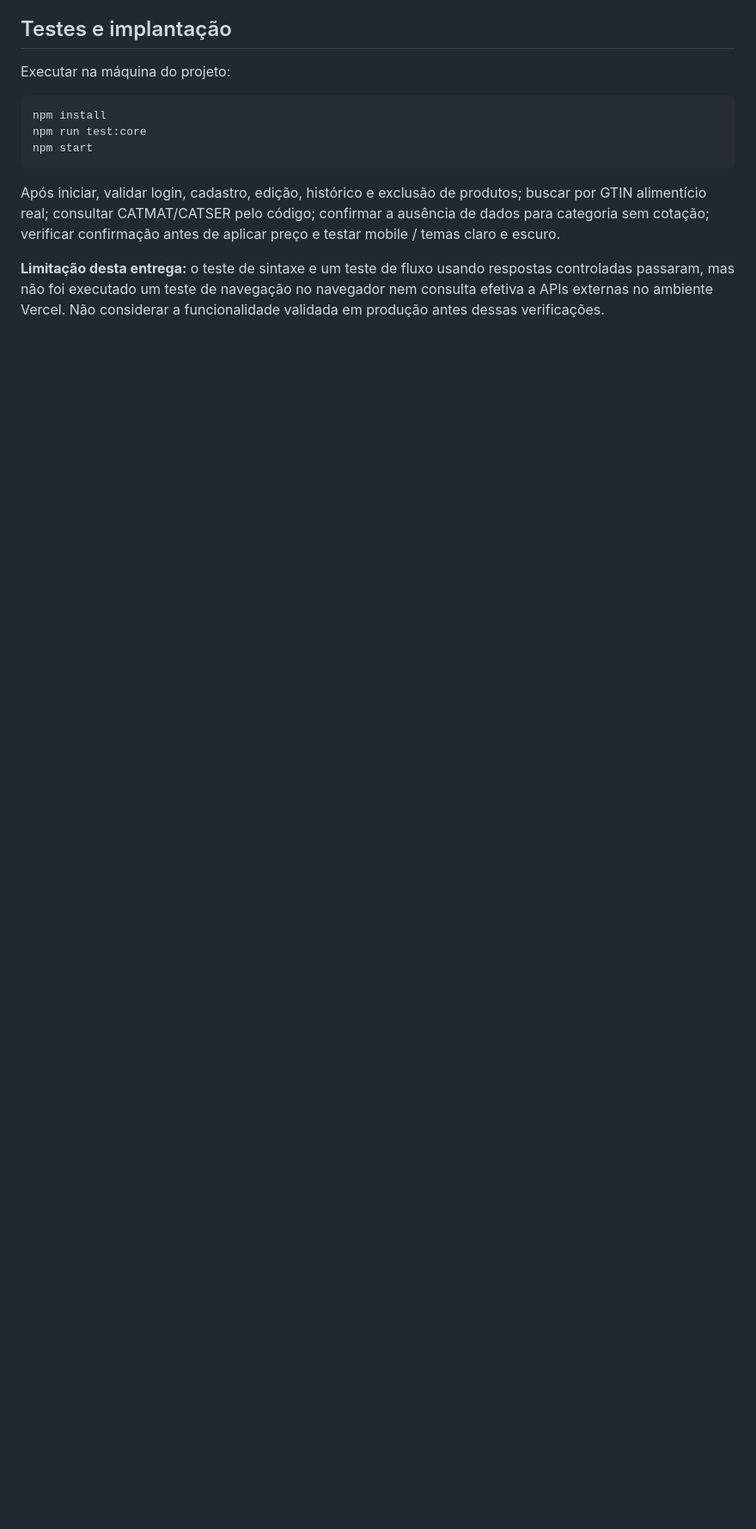
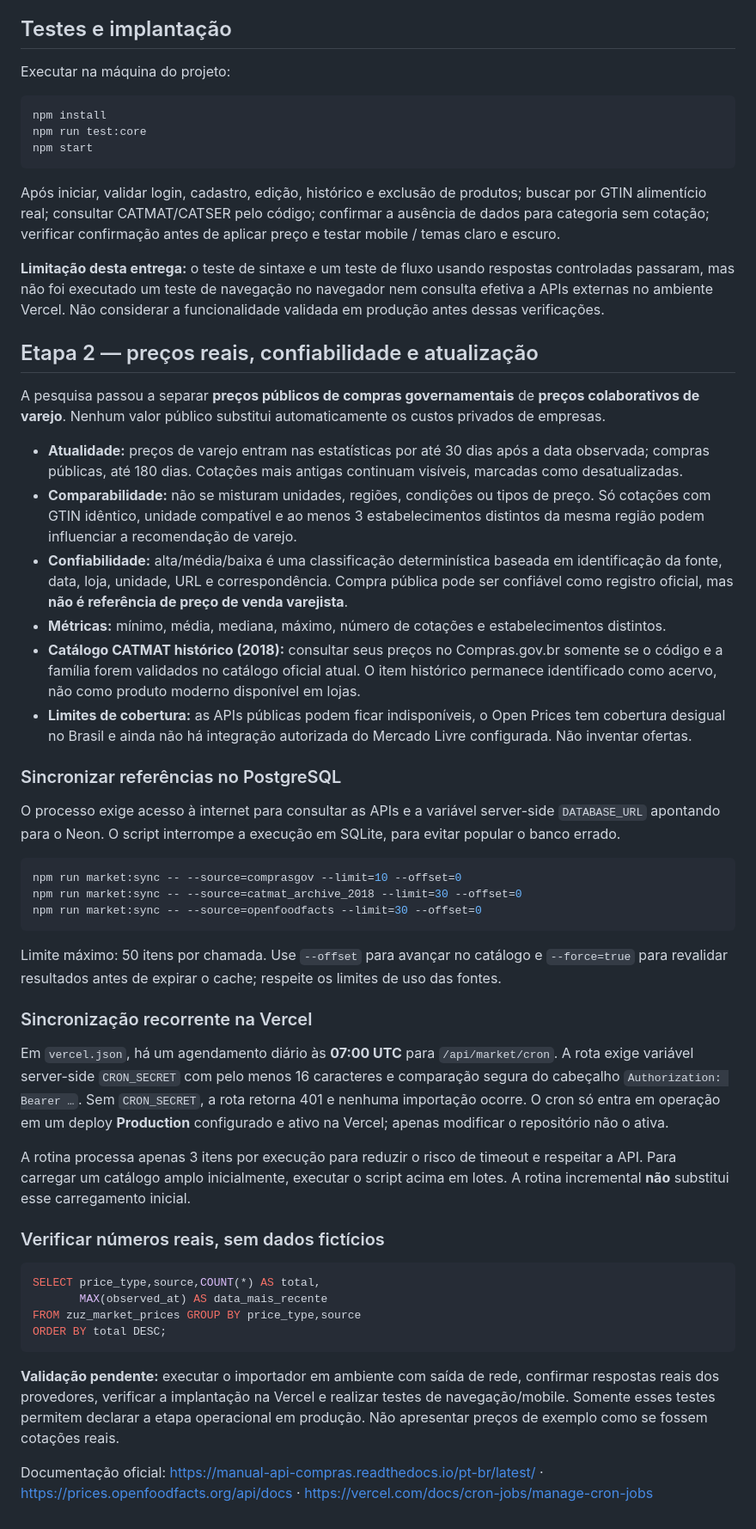
Before and after one commit to kamilaribeiro02ta/tcc_infernal, a Markdown page: docs/market-integration.md, the part around the change. Shown at 86% size. GitHub-like rendering; blank space fills up the shorter version.

Commit message:
docs(market): explicar verificacao de precos, criterios e sincronizacao automatica

````diff
--- a/docs/market-integration.md
+++ b/docs/market-integration.md
@@ -74,3 +74,46 @@ npm start
 Após iniciar, validar login, cadastro, edição, histórico e exclusão de produtos; buscar por GTIN alimentício real; consultar CATMAT/CATSER pelo código; confirmar a ausência de dados para categoria sem cotação; verificar confirmação antes de aplicar preço e testar mobile / temas claro e escuro.
 
 **Limitação desta entrega:** o teste de sintaxe e um teste de fluxo usando respostas controladas passaram, mas não foi executado um teste de navegação no navegador nem consulta efetiva a APIs externas no ambiente Vercel. Não considerar a funcionalidade validada em produção antes dessas verificações.
+
+
+## Etapa 2 — preços reais, confiabilidade e atualização
+
+A pesquisa passou a separar **preços públicos de compras governamentais** de **preços colaborativos de varejo**. Nenhum valor público substitui automaticamente os custos privados de empresas.
+
+- **Atualidade:** preços de varejo entram nas estatísticas por até 30 dias após a data observada; compras públicas, até 180 dias. Cotações mais antigas continuam visíveis, marcadas como desatualizadas.
+- **Comparabilidade:** não se misturam unidades, regiões, condições ou tipos de preço. Só cotações com GTIN idêntico, unidade compatível e ao menos 3 estabelecimentos distintos da mesma região podem influenciar a recomendação de varejo.
+- **Confiabilidade:** alta/média/baixa é uma classificação determinística baseada em identificação da fonte, data, loja, unidade, URL e correspondência. Compra pública pode ser confiável como registro oficial, mas **não é referência de preço de venda varejista**.
+- **Métricas:** mínimo, média, mediana, máximo, número de cotações e estabelecimentos distintos.
+- **Catálogo CATMAT histórico (2018):** consultar seus preços no Compras.gov.br somente se o código e a família forem validados no catálogo oficial atual. O item histórico permanece identificado como acervo, não como produto moderno disponível em lojas.
+- **Limites de cobertura:** as APIs públicas podem ficar indisponíveis, o Open Prices tem cobertura desigual no Brasil e ainda não há integração autorizada do Mercado Livre configurada. Não inventar ofertas.
+
+### Sincronizar referências no PostgreSQL
+
+O processo exige acesso à internet para consultar as APIs e a variável server-side `DATABASE_URL` apontando para o Neon. O script interrompe a execução em SQLite, para evitar popular o banco errado.
+
+```bash
+npm run market:sync -- --source=comprasgov --limit=10 --offset=0
+npm run market:sync -- --source=catmat_archive_2018 --limit=30 --offset=0
+npm run market:sync -- --source=openfoodfacts --limit=30 --offset=0
+```
+
+Limite máximo: 50 itens por chamada. Use `--offset` para avançar no catálogo e `--force=true` para revalidar resultados antes de expirar o cache; respeite os limites de uso das fontes.
+
+### Sincronização recorrente na Vercel
+
+Em `vercel.json`, há um agendamento diário às **07:00 UTC** para `/api/market/cron`. A rota exige variável server-side `CRON_SECRET` com pelo menos 16 caracteres e comparação segura do cabeçalho `Authorization: Bearer …`. Sem `CRON_SECRET`, a rota retorna 401 e nenhuma importação ocorre. O cron só entra em operação em um deploy **Production** configurado e ativo na Vercel; apenas modificar o repositório não o ativa.
+
+A rotina processa apenas 3 itens por execução para reduzir o risco de timeout e respeitar a API. Para carregar um catálogo amplo inicialmente, executar o script acima em lotes. A rotina incremental **não** substitui esse carregamento inicial.
+
+### Verificar números reais, sem dados fictícios
+
+```sql
+SELECT price_type,source,COUNT(*) AS total,
+       MAX(observed_at) AS data_mais_recente
+FROM zuz_market_prices GROUP BY price_type,source
+ORDER BY total DESC;
+```
+
+**Validação pendente:** executar o importador em ambiente com saída de rede, confirmar respostas reais dos provedores, verificar a implantação na Vercel e realizar testes de navegação/mobile. Somente esses testes permitem declarar a etapa operacional em produção. Não apresentar preços de exemplo como se fossem cotações reais.
+
+Documentação oficial: https://manual-api-compras.readthedocs.io/pt-br/latest/ · https://prices.openfoodfacts.org/api/docs · https://vercel.com/docs/cron-jobs/manage-cron-jobs
````
